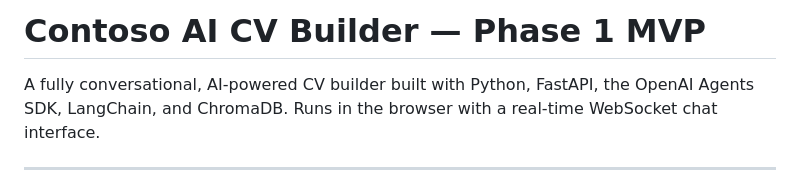
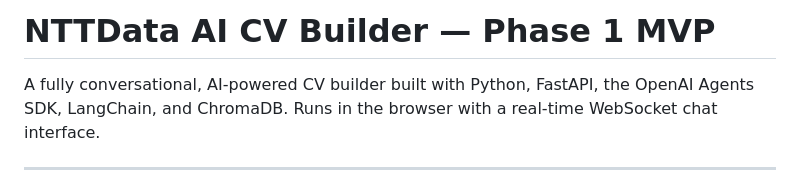
Before and after one commit to arulsekars/CV_Builder, a Markdown page: ntt-cv-builder/README.md, the part around the change. Rendered like a GitHub page.

```diff
--- a/ntt-cv-builder/README.md
+++ b/ntt-cv-builder/README.md
@@ -1,4 +1,4 @@
-# Contoso AI CV Builder — Phase 1 MVP
+# NTTData AI CV Builder — Phase 1 MVP
 
 A fully conversational, AI-powered CV builder built with Python, FastAPI, the OpenAI Agents SDK, LangChain, and ChromaDB. Runs in the browser with a real-time WebSocket chat interface.
 
```
